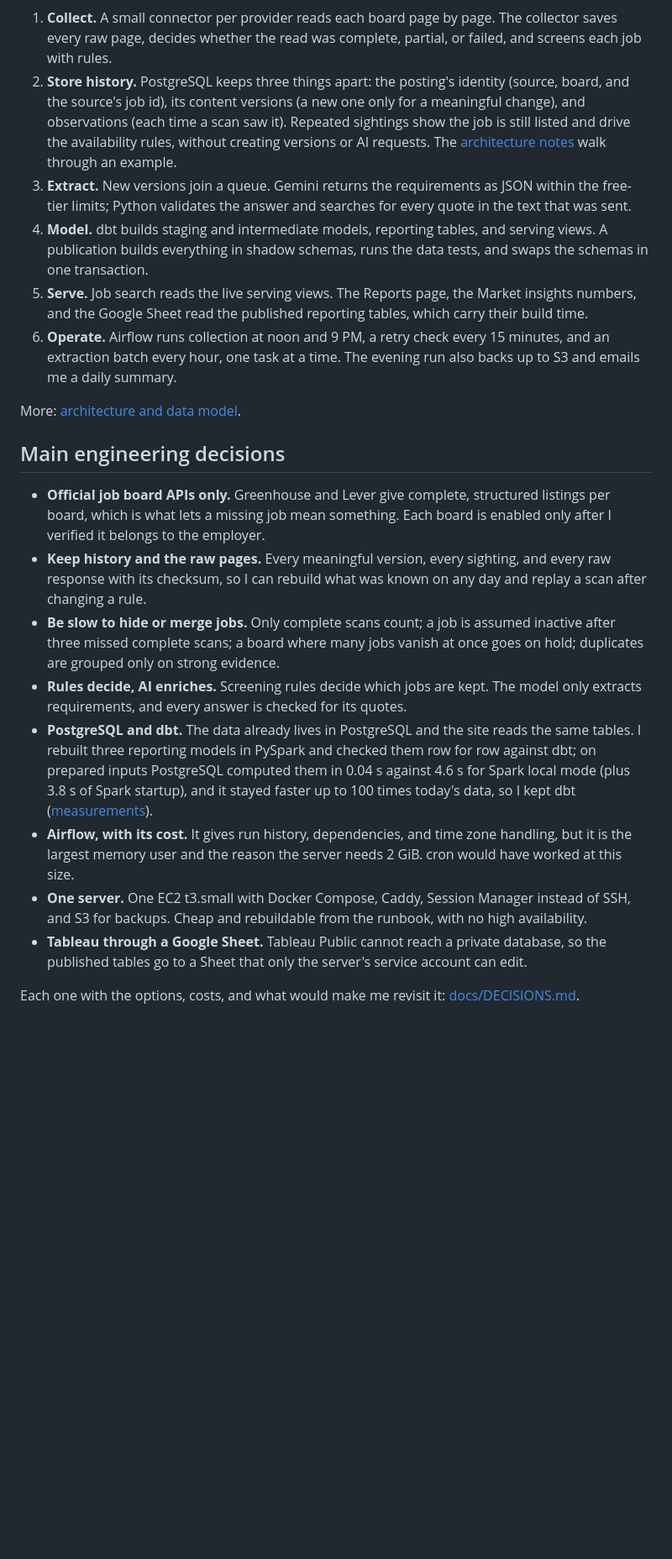
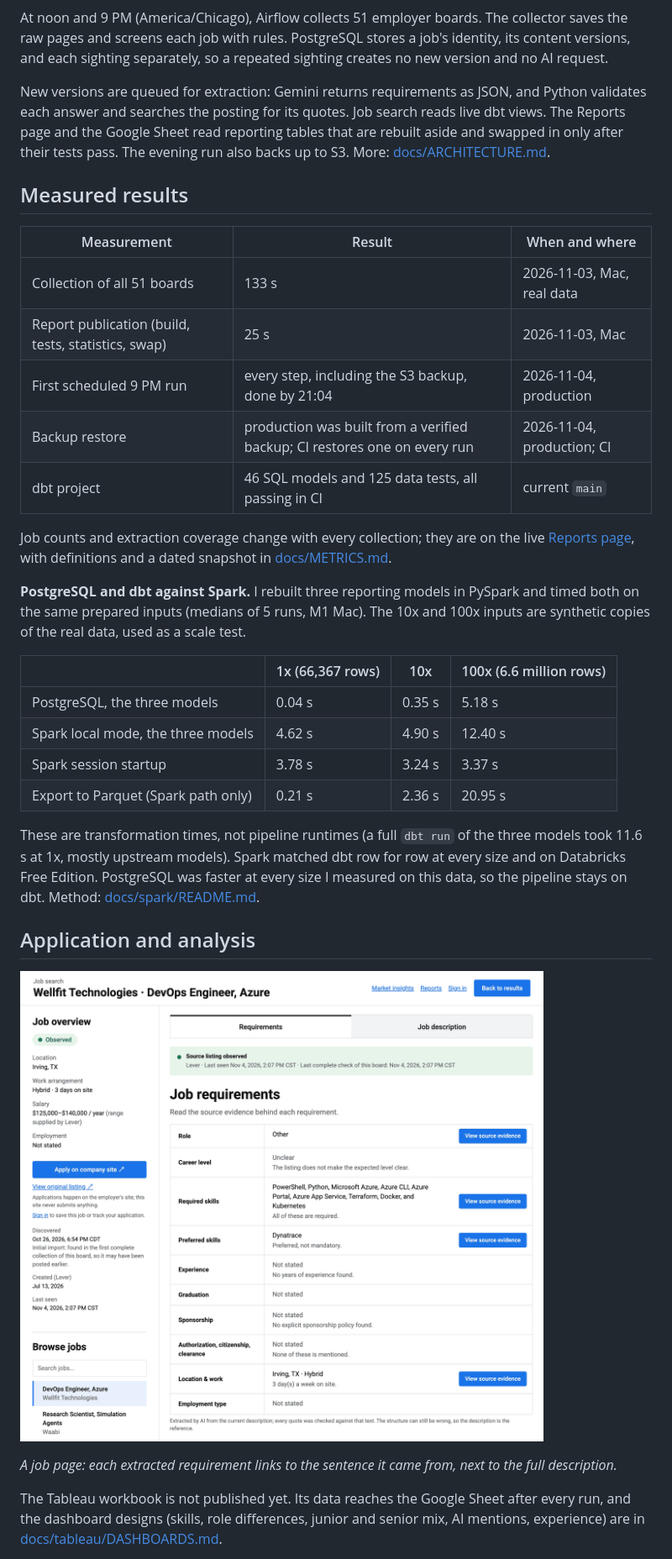
Before and after one commit to Niyog59/Job-Market-Intelligence, a Markdown page: README.md, the part around one of its changes. Shown at 84% size. Drawn GitHub-style; blank space fills up the shorter version.

````diff
--- a/README.md
+++ b/README.md
@@ -123,54 +81,54 @@ flowchart TB
 ```
 
-1. **Collect.** A small connector per provider reads each board page by page. The collector
-   saves every raw page, decides whether the read was complete, partial, or failed, and
-   screens each job with rules.
-2. **Store history.** PostgreSQL keeps three things apart: the posting's identity (source,
-   board, and the source's job id), its content versions (a new one only for a meaningful
-   change), and observations (each time a scan saw it). Repeated sightings show the job is
-   still listed and drive the availability rules, without creating versions or AI requests.
-   The [architecture notes](docs/ARCHITECTURE.md#identity-versions-and-observations) walk
-   through an example.
-3. **Extract.** New versions join a queue. Gemini returns the requirements as JSON within the
-   free-tier limits; Python validates the answer and searches for every quote in the text that
-   was sent.
-4. **Model.** dbt builds staging and intermediate models, reporting tables, and serving views.
-   A publication builds everything in shadow schemas, runs the data tests, and swaps the
-   schemas in one transaction.
-5. **Serve.** Job search reads the live serving views. The Reports page, the Market insights
-   numbers, and the Google Sheet read the published reporting tables, which carry their build
-   time.
-6. **Operate.** Airflow runs collection at noon and 9 PM, a retry check every 15 minutes, and
-   an extraction batch every hour, one task at a time. The evening run also backs up to S3 and
-   emails me a daily summary.
+At noon and 9 PM (America/Chicago), Airflow collects 51 employer boards. The collector saves
+the raw pages and screens each job with rules. PostgreSQL stores a job's identity, its
+content versions, and each sighting separately, so a repeated sighting creates no new
+version and no AI request.
 
-More: [architecture and data model](docs/ARCHITECTURE.md).
+New versions are queued for extraction: Gemini returns requirements as JSON, and Python
+validates each answer and searches the posting for its quotes. Job search reads live dbt
+views. The Reports page and the Google Sheet read reporting tables that are rebuilt aside
+and swapped in only after their tests pass. The evening run also backs up to S3.
+More: [docs/ARCHITECTURE.md](docs/ARCHITECTURE.md).
 
-## Main engineering decisions
+## Measured results
 
-- **Official job board APIs only.** Greenhouse and Lever give complete, structured listings
-  per board, which is what lets a missing job mean something. Each board is enabled only
-  after I verified it belongs to the employer.
-- **Keep history and the raw pages.** Every meaningful version, every sighting, and every raw
-  response with its checksum, so I can rebuild what was known on any day and replay a scan
-  after changing a rule.
-- **Be slow to hide or merge jobs.** Only complete scans count; a job is assumed inactive
-  after three missed complete scans; a board where many jobs vanish at once goes on hold;
-  duplicates are grouped only on strong evidence.
-- **Rules decide, AI enriches.** Screening rules decide which jobs are kept. The model only
-  extracts requirements, and every answer is checked for its quotes.
-- **PostgreSQL and dbt.** The data already lives in PostgreSQL and the site reads the same
-  tables. I rebuilt three reporting models in PySpark and checked them row for row against
-  dbt; on prepared inputs PostgreSQL computed them in 0.04 s against 4.6 s for Spark local
-  mode (plus 3.8 s of Spark startup), and it stayed faster up to 100 times today's data, so I
-  kept dbt ([measurements](docs/spark/README.md)).
-- **Airflow, with its cost.** It gives run history, dependencies, and time zone handling, but
-  it is the largest memory user and the reason the server needs 2 GiB. cron would have worked
-  at this size.
-- **One server.** One EC2 t3.small with Docker Compose, Caddy, Session Manager instead of SSH,
-  and S3 for backups. Cheap and rebuildable from the runbook, with no high availability.
-- **Tableau through a Google Sheet.** Tableau Public cannot reach a private database, so the
-  published tables go to a Sheet that only the server's service account can edit.
+| Measurement | Result | When and where |
+|---|---|---|
+| Collection of all 51 boards | 133 s | 2026-11-03, Mac, real data |
+| Report publication (build, tests, statistics, swap) | 25 s | 2026-11-03, Mac |
+| First scheduled 9 PM run | every step, including the S3 backup, done by 21:04 | 2026-11-04, production |
+| Backup restore | production was built from a verified backup; CI restores one on every run | 2026-11-04, production; CI |
+| dbt project | 46 SQL models and 125 data tests, all passing in CI | current `main` |
 
-Each one with the options, costs, and what would make me revisit it:
-[docs/DECISIONS.md](docs/DECISIONS.md).
+Job counts and extraction coverage change with every collection; they are on the live
+[Reports page](https://jobobservatory.dev/reports), with definitions and a dated snapshot in
+[docs/METRICS.md](docs/METRICS.md).
+
+**PostgreSQL and dbt against Spark.** I rebuilt three reporting models in PySpark and timed
+both on the same prepared inputs (medians of 5 runs, M1 Mac). The 10x and 100x inputs are
+synthetic copies of the real data, used as a scale test.
+
+| | 1x (66,367 rows) | 10x | 100x (6.6 million rows) |
+|---|---|---|---|
+| PostgreSQL, the three models | 0.04 s | 0.35 s | 5.18 s |
+| Spark local mode, the three models | 4.62 s | 4.90 s | 12.40 s |
+| Spark session startup | 3.78 s | 3.24 s | 3.37 s |
+| Export to Parquet (Spark path only) | 0.21 s | 2.36 s | 20.95 s |
+
+These are transformation times, not pipeline runtimes (a full `dbt run` of the three models
+took 11.6 s at 1x, mostly upstream models). Spark matched dbt row for row at every size and
+on Databricks Free Edition. PostgreSQL was faster at every size I measured on this data, so
+the pipeline stays on dbt. Method: [docs/spark/README.md](docs/spark/README.md).
+
+## Application and analysis
+
+![A job page on the live site: the job overview on the left, and the requirements extracted from the description on the right, with a View source evidence button for each requirement.](docs/images/job-page.png)
+
+*A job page: each extracted requirement links to the sentence it came from, next to the full
+description.*
+
+The Tableau workbook is not published yet. Its data reaches the Google Sheet after every
+run, and the dashboard designs (skills, role differences, junior and senior mix, AI mentions,
+experience) are in [docs/tableau/DASHBOARDS.md](docs/tableau/DASHBOARDS.md).
+
````
Also changed, not shown: other parts of README.md (+142 -176 lines).
